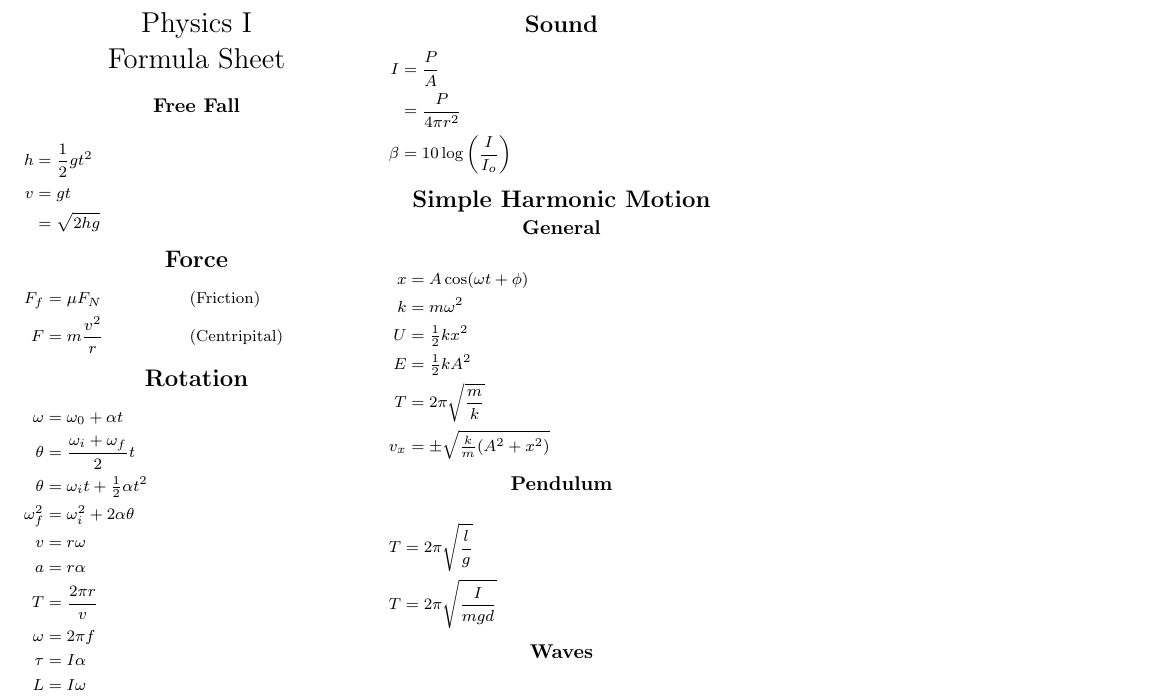
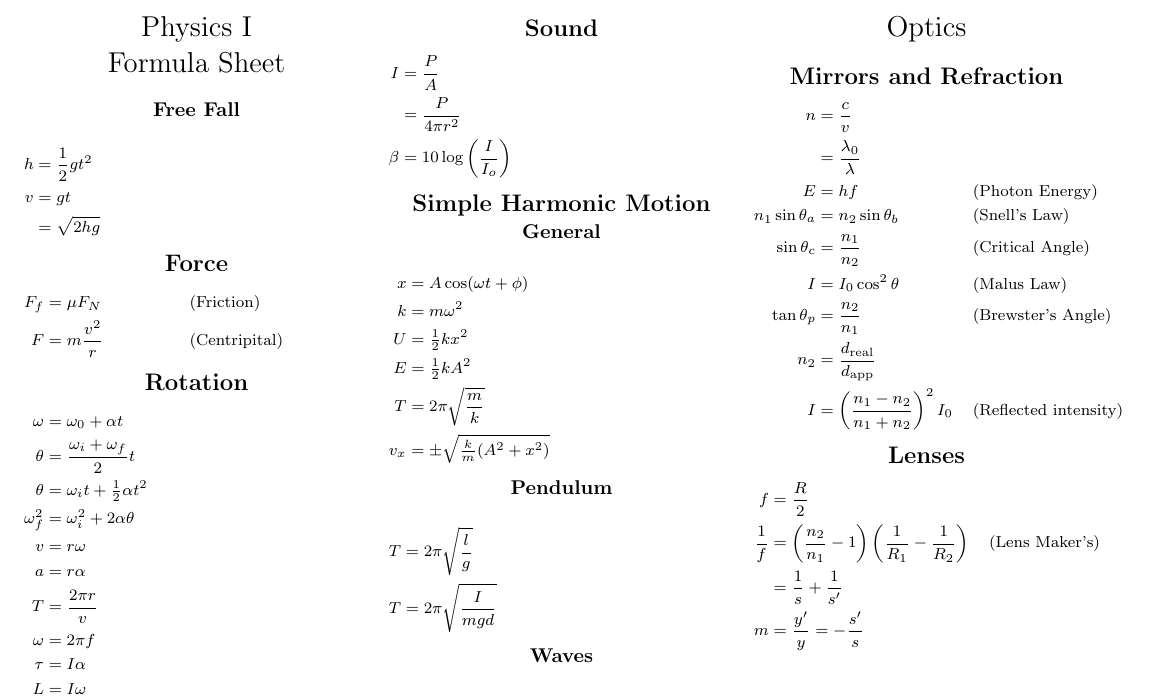
Before and after one commit to BioBox/phy-2049_formulasheet, a LaTeX document (sheet.tex): part of page 2 of 2, cut so that both start at the same text. Compiled offline with pdfLaTeX.

Commit message:
Mostly done

```diff
--- a/sheet.tex
+++ b/sheet.tex
@@ -416,5 +418,37 @@ minus 0.2ex}
     -x
 \end{align*}
 
+\vfill\null\columnbreak
+\begin{center}
+    \Large
+    Optics
+\end{center}
+
+\section{Mirrors and Refraction}
+
+\begin{align*}
+    n &= \frac{c}{v}\\
+      &= \frac{\lambda_0}{\lambda}\\
+    E &= hf && (\text{Photon Energy})\\
+    n_1 \sin \theta_a &= n_2 \sin \theta_b && (\text{Snell's Law})\\
+    \sin \theta_c &= \frac{n_1}{n_2} && (\text{Critical Angle})\\
+    I &= I_0\cos^2 \theta && (\text{Malus Law})\\
+    \tan \theta_p &= \frac{n_2}{n_1} && (\text{Brewster's Angle})\\
+    n_2 &= \frac{d_\text{real}}{d_\text{app}}\\
+    I &= \left({\frac{n_1 - n_2}{n_1 + n_2}}\right)^2I_0 &&
+    (\text{Reflected intensity})
+\end{align*}
+
+\section{Lenses}
+
+\begin{align*}
+    f &= \frac{R}{2}\\
+    \frac{1}{f} &= \left({\frac{n_2}{n_1} - 1}\right)
+    \left({\frac{1}{R_1} - \frac{1}{R_2}}\right) && (\text{Lens
+    Maker's})\\
+    &= \frac{1}{s} + \frac{1}{s'}\\
+    m &= \frac{y'}{y} = -\frac{s'}{s}
+\end{align*}
+
 \end{multicols*}
 \end{document}
```
Also changed, not shown: sheet.tex (2 more changed lines).
